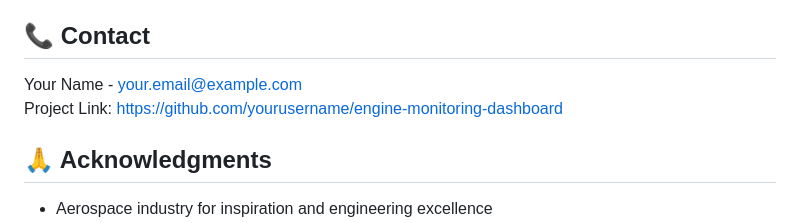
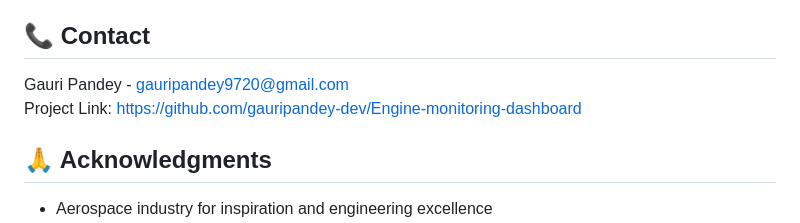
Before and after one commit to gauripandey-dev/Engine-monitoring-dashboard, a Markdown page: README.md, the part around one of its changes. Rendered like a GitHub page.

```diff
--- a/README.md
+++ b/README.md
@@ -291,8 +291,8 @@ This project is licensed under the MIT License - see the [LICENSE.md](LICENSE.md
 
 ## 📞 Contact
 
-Your Name - your.email@example.com
-Project Link: [https://github.com/yourusername/engine-monitoring-dashboard](https://github.com/yourusername/engine-monitoring-dashboard)
+Gauri Pandey - gauripandey9720@gmail.com
+Project Link: [https://github.com/gauripandey-dev/Engine-monitoring-dashboard](https://github.com/yourusername/engine-monitoring-dashboard)
 
 ## 🙏 Acknowledgments
 
```
Also changed, not shown: other parts of README.md (+1 -0 lines).
